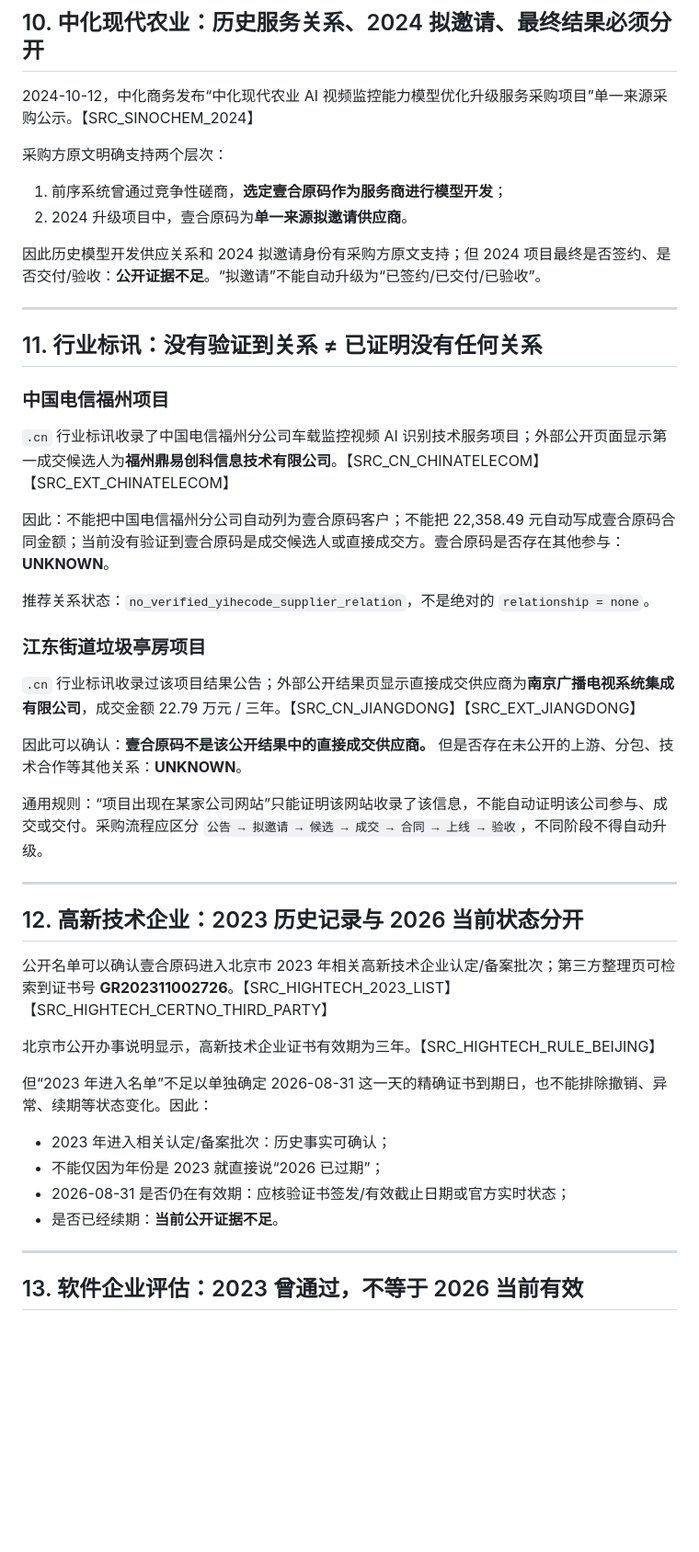
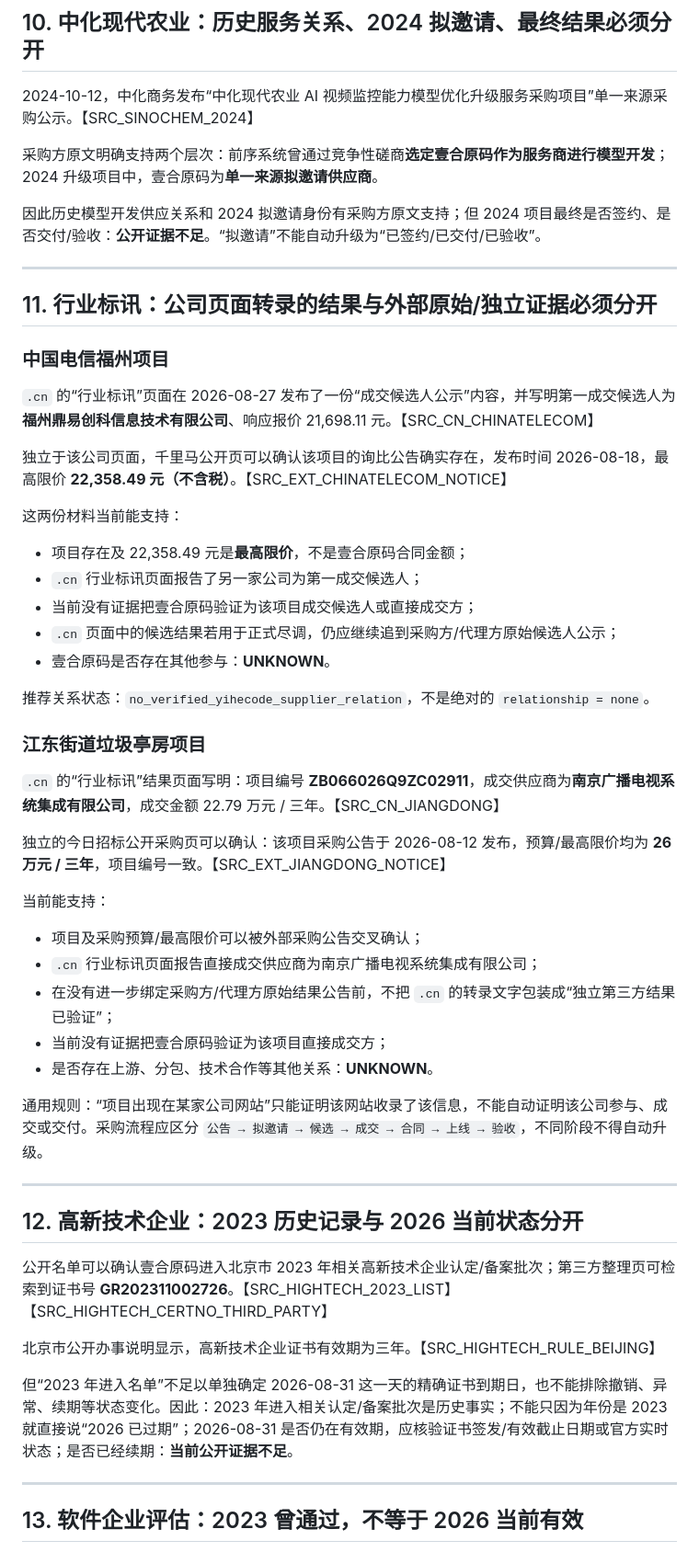
Before and after one commit to urphyshawnnaschr-sketch/clash-, a Markdown page: company-facts/README.md, the part around one of its changes. Shown at 92% size. Drawn GitHub-style; blank space fills up the shorter version.

Commit message:
content: remove source laundering from tender reconciliation

```diff
--- a/company-facts/README.md
+++ b/company-facts/README.md
@@ -126,30 +121,43 @@
 
 2024-10-12，中化商务发布“中化现代农业 AI 视频监控能力模型优化升级服务采购项目”单一来源采购公示。【SRC_SINOCHEM_2024】
 
-采购方原文明确支持两个层次：
-
-1. 前序系统曾通过竞争性磋商，**选定壹合原码作为服务商进行模型开发**；
-2. 2024 升级项目中，壹合原码为**单一来源拟邀请供应商**。
+采购方原文明确支持两个层次：前序系统曾通过竞争性磋商**选定壹合原码作为服务商进行模型开发**；2024 升级项目中，壹合原码为**单一来源拟邀请供应商**。
 
 因此历史模型开发供应关系和 2024 拟邀请身份有采购方原文支持；但 2024 项目最终是否签约、是否交付/验收：**公开证据不足**。“拟邀请”不能自动升级为“已签约/已交付/已验收”。
 
 ---
 
-## 11. 行业标讯：没有验证到关系 ≠ 已证明没有任何关系
+## 11. 行业标讯：公司页面转录的结果与外部原始/独立证据必须分开
 
 ### 中国电信福州项目
 
-`.cn` 行业标讯收录了中国电信福州分公司车载监控视频 AI 识别技术服务项目；外部公开页面显示第一成交候选人为**福州鼎易创科信息技术有限公司**。【SRC_CN_CHINATELECOM】【SRC_EXT_CHINATELECOM】
+`.cn` 的“行业标讯”页面在 2026-08-27 发布了一份“成交候选人公示”内容，并写明第一成交候选人为**福州鼎易创科信息技术有限公司**、响应报价 21,698.11 元。【SRC_CN_CHINATELECOM】
 
-因此：不能把中国电信福州分公司自动列为壹合原码客户；不能把 22,358.49 元自动写成壹合原码合同金额；当前没有验证到壹合原码是成交候选人或直接成交方。壹合原码是否存在其他参与：**UNKNOWN**。
+独立于该公司页面，千里马公开页可以确认该项目的询比公告确实存在，发布时间 2026-08-18，最高限价 **22,358.49 元（不含税）**。【SRC_EXT_CHINATELECOM_NOTICE】
+
+这两份材料当前能支持：
+
+- 项目存在及 22,358.49 元是**最高限价**，不是壹合原码合同金额；
+- `.cn` 行业标讯页面报告了另一家公司为第一成交候选人；
+- 当前没有证据把壹合原码验证为该项目成交候选人或直接成交方；
+- `.cn` 页面中的候选结果若用于正式尽调，仍应继续追到采购方/代理方原始候选人公示；
+- 壹合原码是否存在其他参与：**UNKNOWN**。
 
 推荐关系状态：`no_verified_yihecode_supplier_relation`，不是绝对的 `relationship = none`。
 
 ### 江东街道垃圾亭房项目
 
-`.cn` 行业标讯收录过该项目结果公告；外部公开结果页显示直接成交供应商为**南京广播电视系统集成有限公司**，成交金额 22.79 万元 / 三年。【SRC_CN_JIANGDONG】【SRC_EXT_JIANGDONG】
+`.cn` 的“行业标讯”结果页面写明：项目编号 **ZB066026Q9ZC02911**，成交供应商为**南京广播电视系统集成有限公司**，成交金额 22.79 万元 / 三年。【SRC_CN_JIANGDONG】
 
-因此可以确认：**壹合原码不是该公开结果中的直接成交供应商。** 但是否存在未公开的上游、分包、技术合作等其他关系：**UNKNOWN**。
+独立的今日招标公开采购页可以确认：该项目采购公告于 2026-08-12 发布，预算/最高限价均为 **26 万元 / 三年**，项目编号一致。【SRC_EXT_JIANGDONG_NOTICE】
+
+当前能支持：
+
+- 项目及采购预算/最高限价可以被外部采购公告交叉确认；
+- `.cn` 行业标讯页面报告直接成交供应商为南京广播电视系统集成有限公司；
+- 在没有进一步绑定采购方/代理方原始结果公告前，不把 `.cn` 的转录文字包装成“独立第三方结果已验证”；
+- 当前没有证据把壹合原码验证为该项目直接成交方；
+- 是否存在上游、分包、技术合作等其他关系：**UNKNOWN**。
 
 通用规则：“项目出现在某家公司网站”只能证明该网站收录了该信息，不能自动证明该公司参与、成交或交付。采购流程应区分 `公告 → 拟邀请 → 候选 → 成交 → 合同 → 上线 → 验收`，不同阶段不得自动升级。
 
@@ -161,12 +169,7 @@
 
 北京市公开办事说明显示，高新技术企业证书有效期为三年。【SRC_HIGHTECH_RULE_BEIJING】
 
-但“2023 年进入名单”不足以单独确定 2026-08-31 这一天的精确证书到期日，也不能排除撤销、异常、续期等状态变化。因此：
-
-- 2023 年进入相关认定/备案批次：历史事实可确认；
-- 不能仅因为年份是 2023 就直接说“2026 已过期”；
-- 2026-08-31 是否仍在有效期：应核验证书签发/有效截止日期或官方实时状态；
-- 是否已经续期：**当前公开证据不足**。
+但“2023 年进入名单”不足以单独确定 2026-08-31 这一天的精确证书到期日，也不能排除撤销、异常、续期等状态变化。因此：2023 年进入相关认定/备案批次是历史事实；不能只因为年份是 2023 就直接说“2026 已过期”；2026-08-31 是否仍在有效期，应核验证书签发/有效截止日期或官方实时状态；是否已经续期：**当前公开证据不足**。
 
 ---
 
```
Also changed, not shown: other parts of company-facts/README.md (+5 -10 lines).
